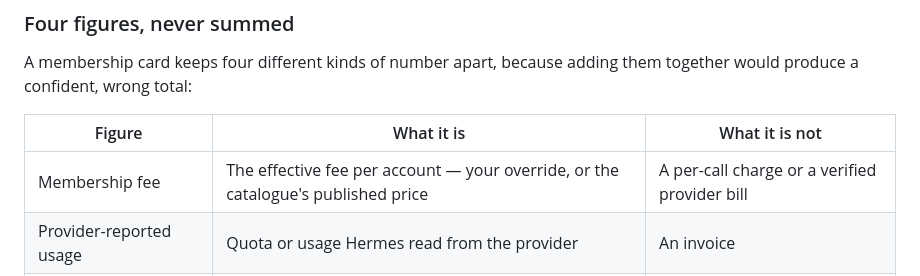
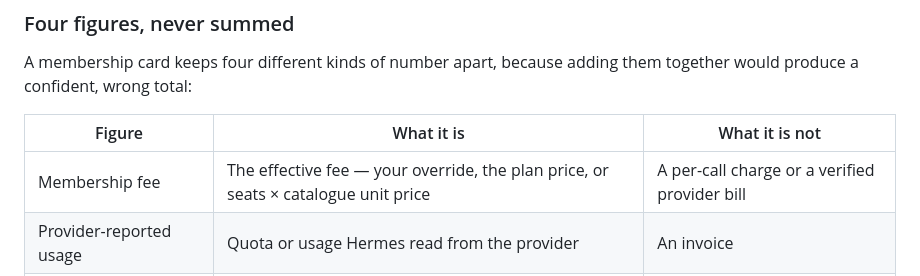
Before and after one commit to WolfMark-Ltd/spendsense, a Markdown page: README.md, the part around the change. Rendered like a GitHub page.

```diff
--- a/README.md
+++ b/README.md
@@ -170,7 +170,7 @@ A membership card keeps four different kinds of number apart, because adding the
 
 | Figure | What it is | What it is not |
 | --- | --- | --- |
-| Membership fee | The effective fee per account — your override, or the catalogue's published price | A per-call charge or a verified provider bill |
+| Membership fee | The effective fee — your override, the plan price, or seats × catalogue unit price | A per-call charge or a verified provider bill |
 | Provider-reported usage | Quota or usage Hermes read from the provider | An invoice |
 | API-equivalent value | What the same tokens would cost at published API rates | Money you actually spent |
 | Metered / incremental cost | Allowance consumed, and extra cash beyond it under your rules | Provider-confirmed billing |
```
Also changed, not shown: docs/quickstart.md (+2 -2 lines).
